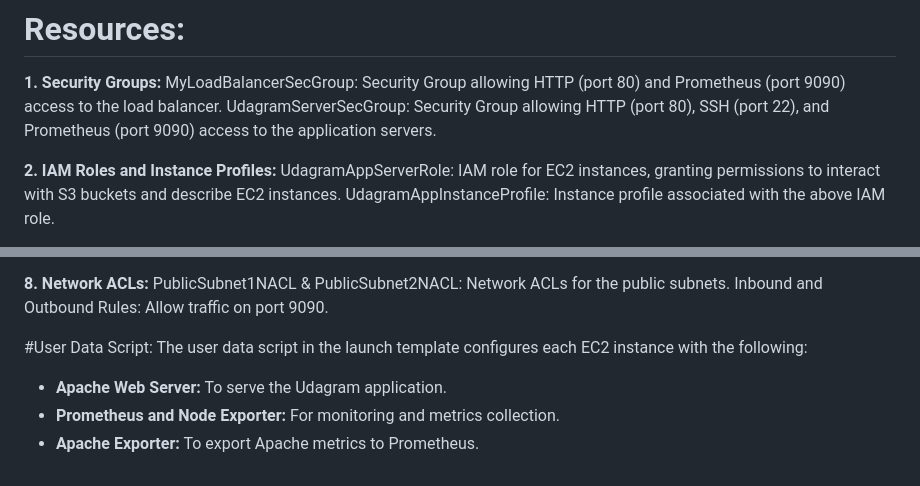
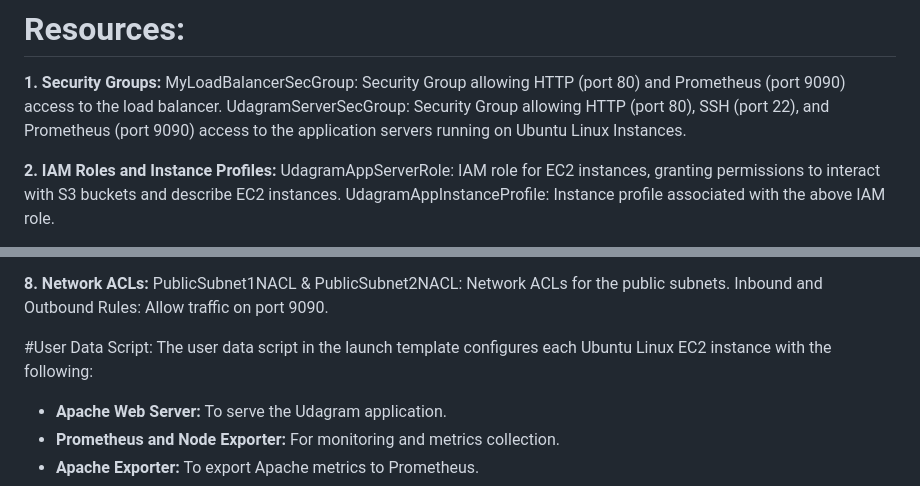
Before and after one commit to msizafrans/Deploy-a-high-availability-web-app-using-CloudFormation, a Markdown page: README.md, 2 parts joined by grey strips. Drawn GitHub-style.

```diff
--- a/README.md
+++ b/README.md
@@ -67,7 +67,7 @@ This CloudFormation template defines a highly available Udagram application infr
 # Resources:
 **1. Security Groups:**
 MyLoadBalancerSecGroup: Security Group allowing HTTP (port 80) and Prometheus (port 9090) access to the load balancer.
-UdagramServerSecGroup: Security Group allowing HTTP (port 80), SSH (port 22), and Prometheus (port 9090) access to the application servers.
+UdagramServerSecGroup: Security Group allowing HTTP (port 80), SSH (port 22), and Prometheus (port 9090) access to the application servers running on Ubuntu Linux Instances.
 
 **2. IAM Roles and Instance Profiles:**
 UdagramAppServerRole: IAM role for EC2 instances, granting permissions to interact with S3 buckets and describe EC2 instances.
@@ -95,7 +95,7 @@ PublicSubnet1NACL & PublicSubnet2NACL: Network ACLs for the public subnets.
 Inbound and Outbound Rules: Allow traffic on port 9090.
 
 #User Data Script:
-The user data script in the launch template configures each EC2 instance with the following:
+The user data script in the launch template configures each Ubuntu Linux EC2 instance with the following:
 
 - **Apache Web Server:** To serve the Udagram application.
 - **Prometheus and Node Exporter:** For monitoring and metrics collection.
```
